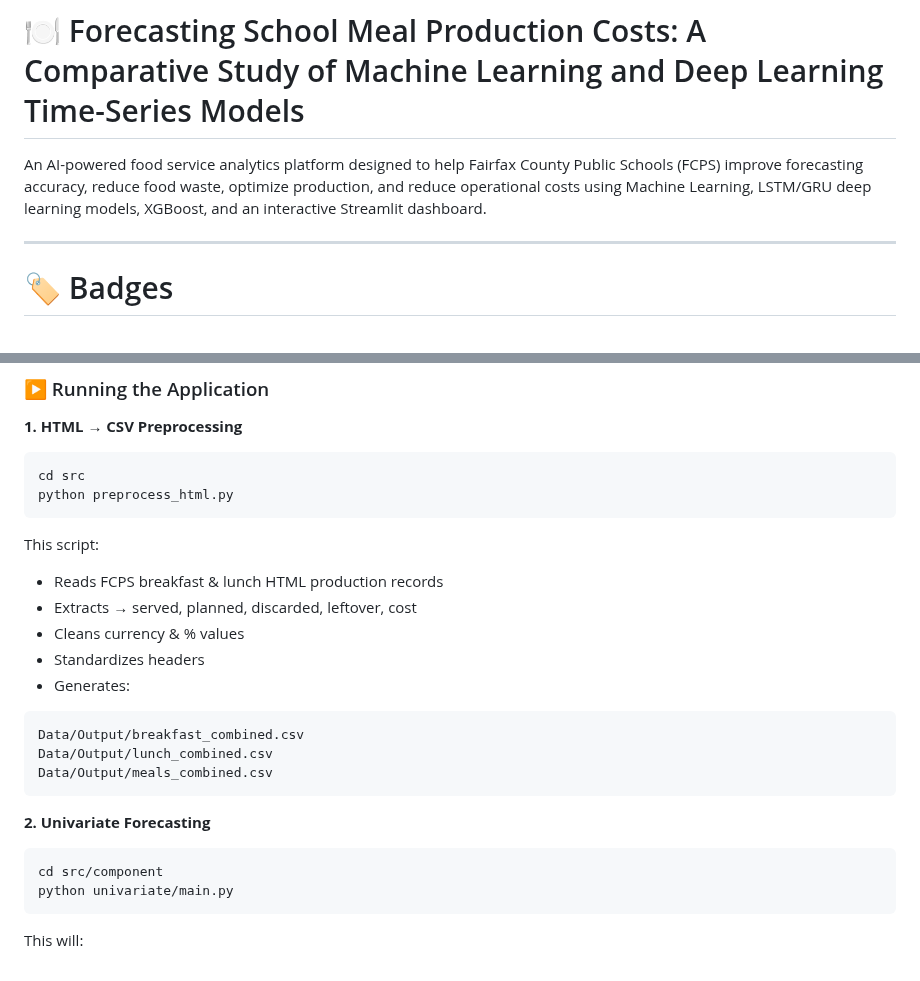
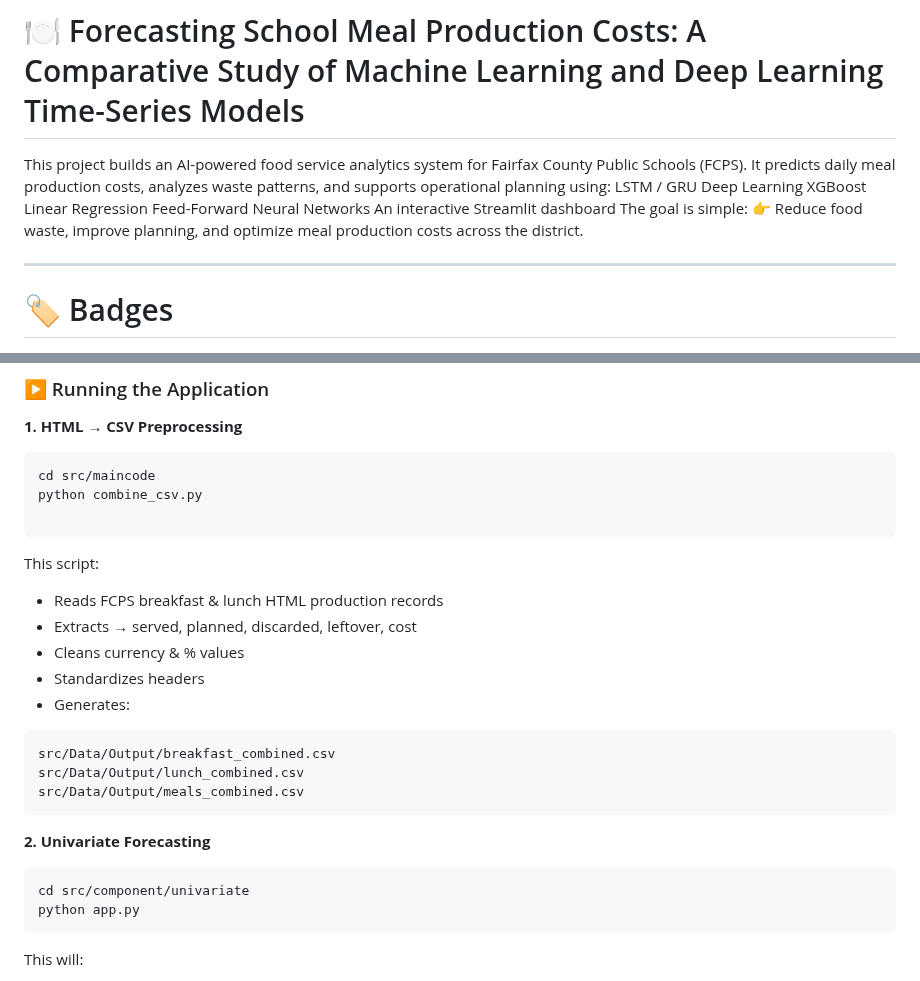
Before and after one commit to FNUAreena/fall-2025-group9, a Markdown page: README.md, 2 parts joined by grey strips. GitHub-like rendering.

````diff
--- a/README.md
+++ b/README.md
@@ -1,6 +1,14 @@
 # 🍽️ Forecasting School Meal Production Costs: A Comparative Study of Machine Learning and Deep Learning Time-Series Models
 
-An AI-powered food service analytics platform designed to help Fairfax County Public Schools (FCPS) improve forecasting accuracy, reduce food waste, optimize production, and reduce operational costs using Machine Learning, LSTM/GRU deep learning models, XGBoost, and an interactive Streamlit dashboard.
+This project builds an AI-powered food service analytics system for Fairfax County Public Schools (FCPS).
+It predicts daily meal production costs, analyzes waste patterns, and supports operational planning using:
+LSTM / GRU Deep Learning
+XGBoost
+Linear Regression
+Feed-Forward Neural Networks
+An interactive Streamlit dashboard
+The goal is simple:
+👉 Reduce food waste, improve planning, and optimize meal production costs across the district.
 
 ---
 
@@ -248,8 +256,9 @@ src/forecasting.py
 **1. HTML → CSV Preprocessing**
 
 ```
-cd src
-python preprocess_html.py
+cd src/maincode
+python combine_csv.py
+
 ```
 This script:
 
@@ -260,16 +269,16 @@ This script:
 - Generates:
 
 ```
-Data/Output/breakfast_combined.csv
-Data/Output/lunch_combined.csv
-Data/Output/meals_combined.csv
+src/Data/Output/breakfast_combined.csv
+src/Data/Output/lunch_combined.csv
+src/Data/Output/meals_combined.csv
 ```
 
 **2. Univariate Forecasting**
 
 ```
-cd src/component
-python univariate/main.py
+cd src/component/univariate
+python app.py
 ```
 
 This will:
````
